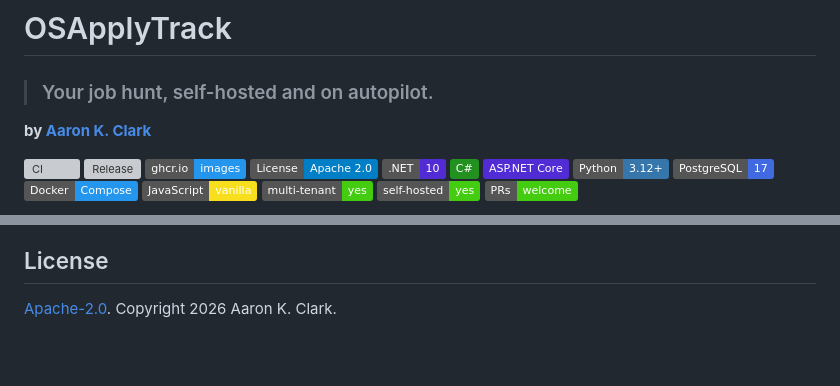
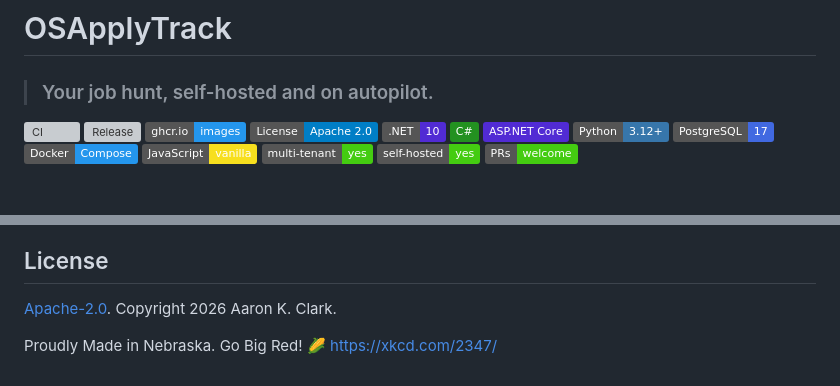
Before and after one commit to CryptoJones/OSApplyTrack, a Markdown page: README.md, 2 parts joined by grey strips. Drawn GitHub-style; badges without logos; blank space fills up the shorter version; grey boxes are pictures that could not be loaded.

Commit message:
docs: Nebraska byline at the README footer, per convention
Co-Authored-By: Claude Fable 5 <noreply@anthropic.com>

```diff
--- a/README.md
+++ b/README.md
@@ -1,8 +1,6 @@
 # OSApplyTrack
 
 > ### Your job hunt, self-hosted and on autopilot.
-
-**by [Aaron K. Clark](https://github.com/CryptoJones)**
 
 [![CI](https://github.com/CryptoJones/OSApplyTrack/actions/workflows/ci.yml/badge.svg)](https://github.com/CryptoJones/OSApplyTrack/actions/workflows/ci.yml)
 [![Release](https://img.shields.io/github/v/release/CryptoJones/OSApplyTrack?logo=github&sort=semver)](https://github.com/CryptoJones/OSApplyTrack/releases/latest)
@@ -479,3 +477,5 @@ Both test suites and the dependency audit run in CI.
 ## License
 
 [Apache-2.0](./LICENSE). Copyright 2026 Aaron K. Clark.
+
+Proudly Made in Nebraska. Go Big Red! 🌽 https://xkcd.com/2347/
```
